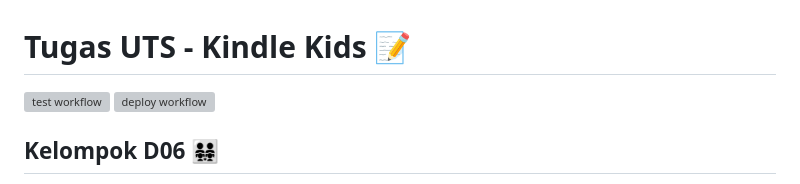
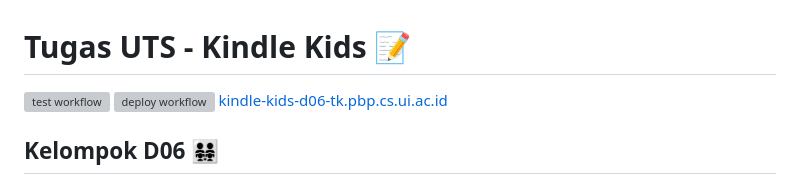
Before and after one commit to D06-PBP-2023-2024/tugas-uts, a Markdown page: README.md, the part around the change. Drawn GitHub-style; grey boxes are pictures that could not be loaded.

Commit message:
maaf ya, lupa nambahin link deployment 👉👈

```diff
--- a/README.md
+++ b/README.md
@@ -1,6 +1,7 @@
 # Tugas UTS - Kindle Kids 📝
 ![test workflow](https://github.com/D06-PBP-2023-2024/tugas-uts/actions/workflows/django.yml/badge.svg)
 ![deploy workflow](https://github.com/D06-PBP-2023-2024/tugas-uts/actions/workflows/pbp-deploy.yml/badge.svg)
+[kindle-kids-d06-tk.pbp.cs.ui.ac.id](http://kindle-kids-d06-tk.pbp.cs.ui.ac.id)
 ## Kelompok D06 👨‍👨‍👧‍👧
 - 2206081521 - Juan Dharmananda Khusuma
 - 2206081673 - Rachel Mathilda
```
